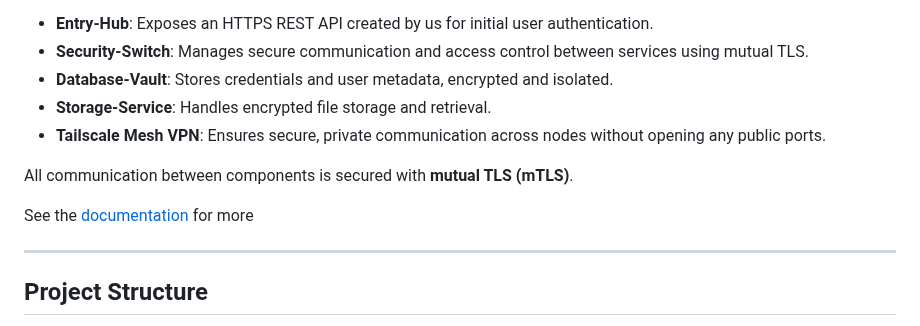
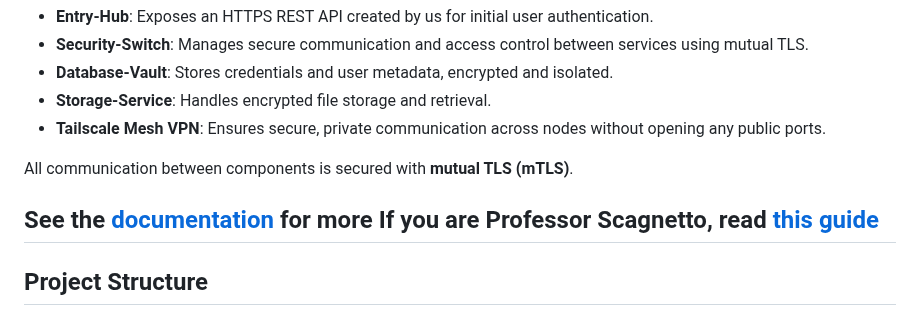
Before and after one commit to Verryx-02/RAM-USB, a Markdown page: README.md, the part around the change. GitHub-like rendering.

```diff
--- a/README.md
+++ b/README.md
@@ -36,7 +36,7 @@ The system is composed of several distributed components:
 All communication between components is secured with **mutual TLS (mTLS)**.
 
 See the [documentation](documentation/registration_flow.md) for more
-
+If you are Professor Scagnetto, read [this guide](Understanding_RAM-USB.md)
 ---
 
 ## Project Structure
```
